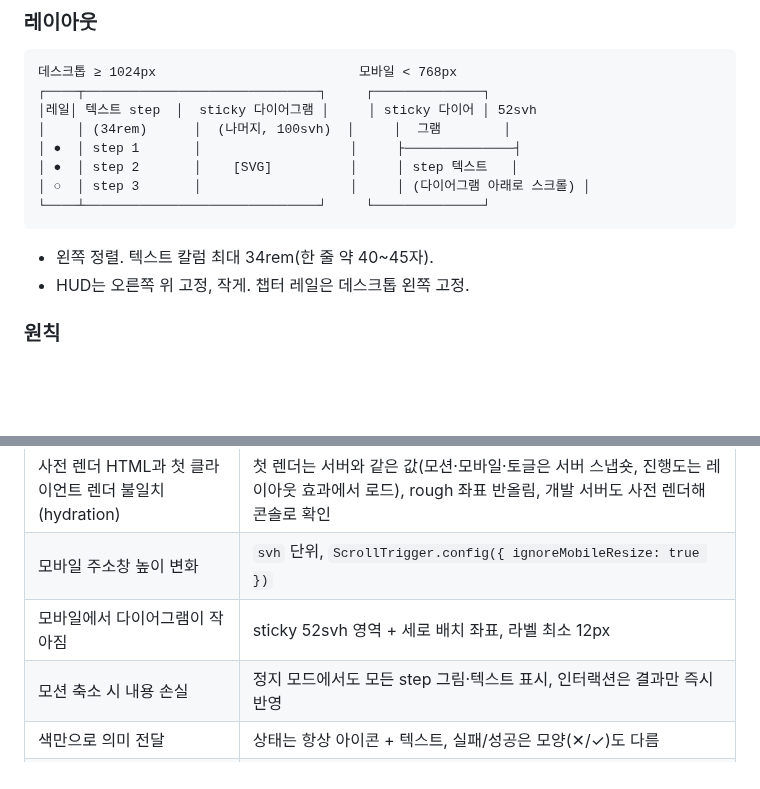
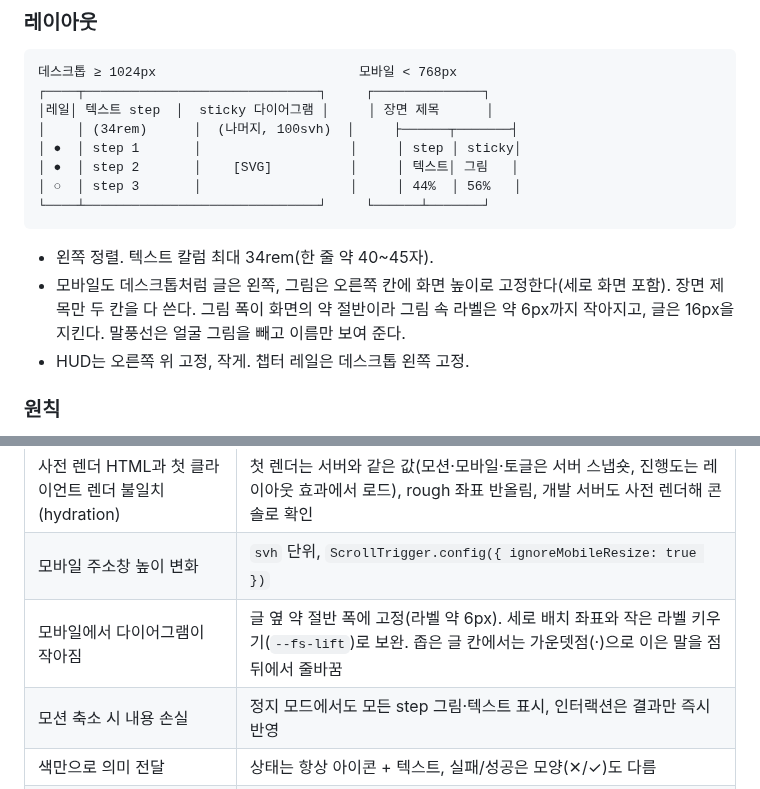
Before and after one commit to twenter1003/DE_web, a Markdown page: docs/ARCHITECTURE.md, 2 parts joined by grey strips. GitHub-like rendering; blank space fills up the shorter version.

````diff
--- a/docs/ARCHITECTURE.md
+++ b/docs/ARCHITECTURE.md
@@ -26,14 +26,15 @@
 ```
 데스크톱 ≥ 1024px                          모바일 < 768px
 ┌────┬──────────────────────────────┐     ┌──────────────┐
-│레일│ 텍스트 step  │  sticky 다이어그램 │     │ sticky 다이어 │ 52svh
-│    │ (34rem)      │  (나머지, 100svh)  │     │  그램        │
-│ ●  │ step 1       │                   │     ├──────────────┤
-│ ●  │ step 2       │    [SVG]          │     │ step 텍스트   │
-│ ○  │ step 3       │                   │     │ (다이어그램 아래로 스크롤) │
-└────┴──────────────────────────────┘     └──────────────┘
+│레일│ 텍스트 step  │  sticky 다이어그램 │     │ 장면 제목      │
+│    │ (34rem)      │  (나머지, 100svh)  │     ├──────┬───────┤
+│ ●  │ step 1       │                   │     │ step │ sticky│
+│ ●  │ step 2       │    [SVG]          │     │ 텍스트│ 그림   │
+│ ○  │ step 3       │                   │     │ 44%  │ 56%   │
+└────┴──────────────────────────────┘     └──────┴───────┘
 ```
 - 왼쪽 정렬. 텍스트 칼럼 최대 34rem(한 줄 약 40~45자).
+- 모바일도 데스크톱처럼 글은 왼쪽, 그림은 오른쪽 칸에 화면 높이로 고정한다(세로 화면 포함). 장면 제목만 두 칸을 다 쓴다. 그림 폭이 화면의 약 절반이라 그림 속 라벨은 약 6px까지 작아지고, 글은 16px을 지킨다. 말풍선은 얼굴 그림을 빼고 이름만 보여 준다.
 - HUD는 오른쪽 위 고정, 작게. 챕터 레일은 데스크톱 왼쪽 고정.
 
 ### 원칙
@@ -131,7 +132,7 @@ ScrollTrigger의 `pin` 대신 CSS `position: sticky`로 다이어그램을 고
 | 챕터 마운트가 메인 스레드를 오래 막음(느린 폰에서 1초 가까이) | 장면 그림은 가까워질 때 렌더, 첫 렌더 전에 GSAP transform을 한꺼번에 읽어 레이아웃 강제 반복 방지 |
 | 사전 렌더 HTML과 첫 클라이언트 렌더 불일치(hydration) | 첫 렌더는 서버와 같은 값(모션·모바일·토글은 서버 스냅숏, 진행도는 레이아웃 효과에서 로드), rough 좌표 반올림, 개발 서버도 사전 렌더해 콘솔로 확인 |
 | 모바일 주소창 높이 변화 | `svh` 단위, `ScrollTrigger.config({ ignoreMobileResize: true })` |
-| 모바일에서 다이어그램이 작아짐 | sticky 52svh 영역 + 세로 배치 좌표, 라벨 최소 12px |
+| 모바일에서 다이어그램이 작아짐 | 글 옆 약 절반 폭에 고정(라벨 약 6px). 세로 배치 좌표와 작은 라벨 키우기(`--fs-lift`)로 보완. 좁은 글 칸에서는 가운뎃점(·)으로 이은 말을 점 뒤에서 줄바꿈 |
 | 모션 축소 시 내용 손실 | 정지 모드에서도 모든 step 그림·텍스트 표시, 인터랙션은 결과만 즉시 반영 |
 | 색만으로 의미 전달 | 상태는 항상 아이콘 + 텍스트, 실패/성공은 모양(✕/✓)도 다름 |
 | 배경이 바뀌는 구간의 대비 | 섹션 단색 배경 + 텍스트 없는 그라디언트 띠, 스크립트로 전 스테이지 대비 검증 |
````
Also changed, not shown: README.md (+2 -2 lines), docs/CHAPTER_GUIDE.md (+1 -1 lines), docs/readme/mobile-scene.png, 3 other files.
